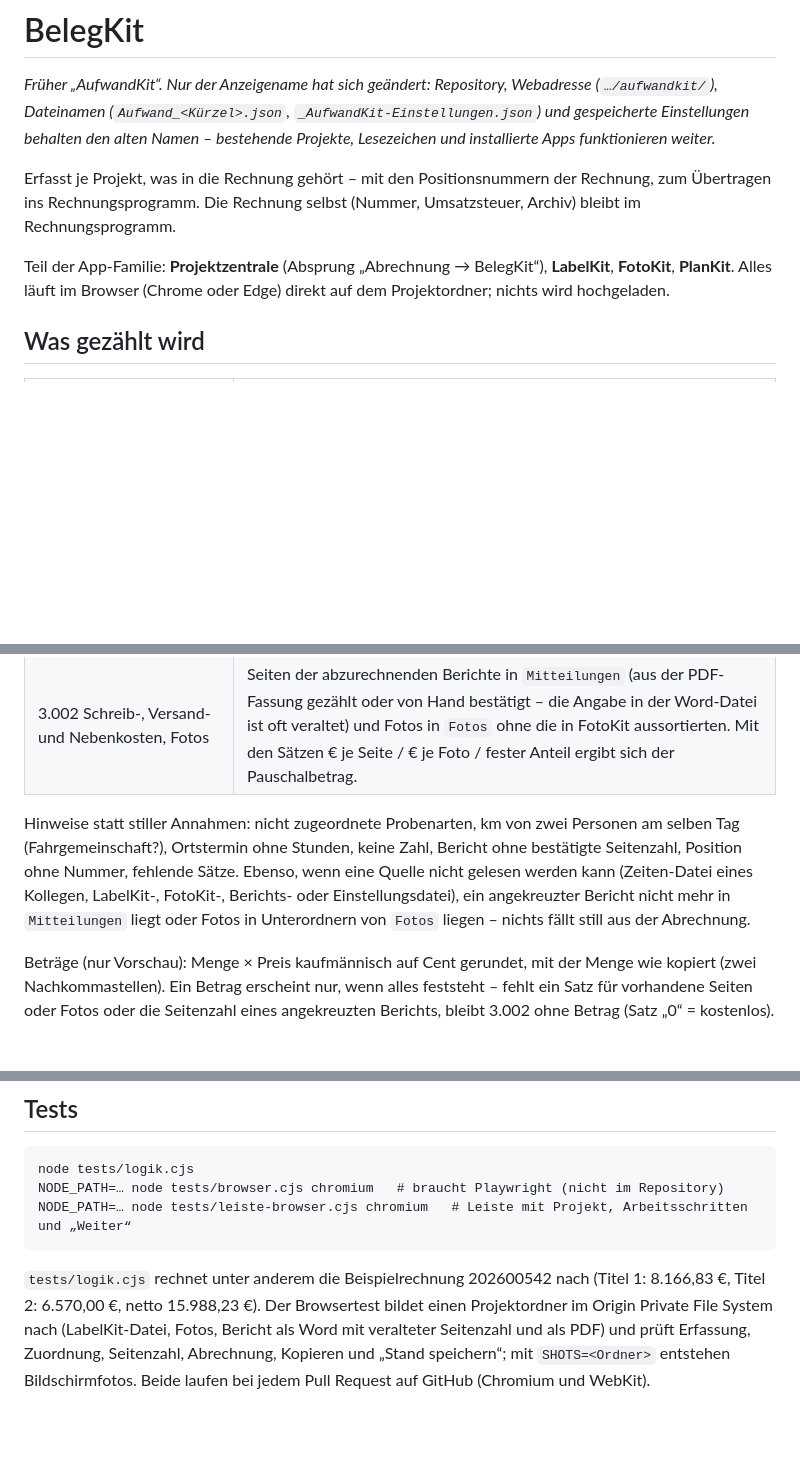
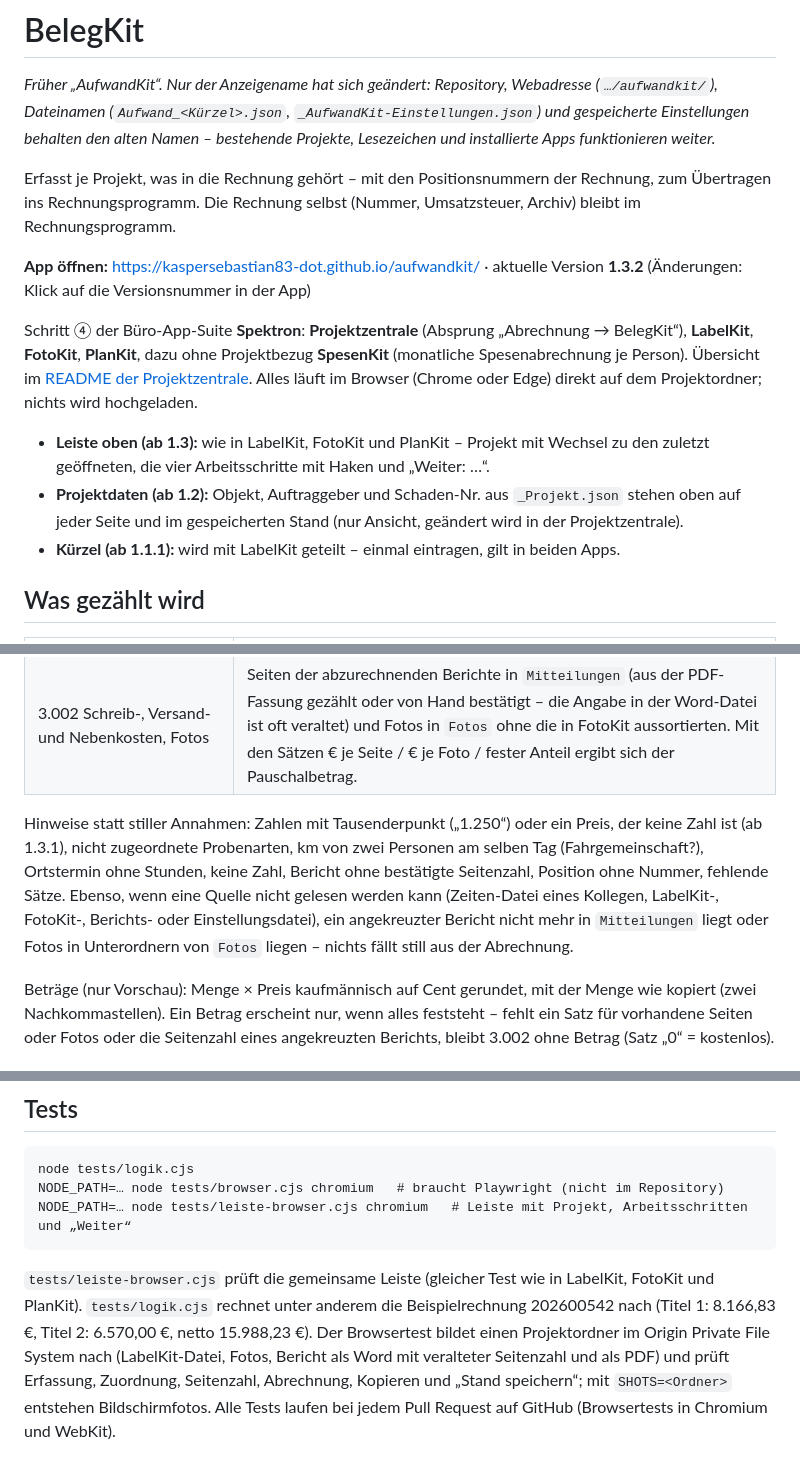
Before and after one commit to kaspersebastian83-dot/aufwandkit, a Markdown page: README.md, 3 parts joined by grey strips. Drawn GitHub-style; blank space fills up the shorter version.

Commit message:
Doku: App-Link, Version, Suite Spektron, Leiste, Projektdaten, Kürzel, Tests
Co-Authored-By: Claude Opus 5.5 <noreply@anthropic.com>
Claude-Session: https://claude.ai/code/session_018b7dKoWPn2VEvLuLLtuyMZ

````diff
--- a/README.md
+++ b/README.md
@@ -4,7 +4,13 @@
 
 Erfasst je Projekt, was in die Rechnung gehört – mit den Positionsnummern der Rechnung, zum Übertragen ins Rechnungsprogramm. Die Rechnung selbst (Nummer, Umsatzsteuer, Archiv) bleibt im Rechnungsprogramm.
 
-Teil der App-Familie: **Projektzentrale** (Absprung „Abrechnung → BelegKit“), **LabelKit**, **FotoKit**, **PlanKit**. Alles läuft im Browser (Chrome oder Edge) direkt auf dem Projektordner; nichts wird hochgeladen.
+**App öffnen:** https://kaspersebastian83-dot.github.io/aufwandkit/ · aktuelle Version **1.3.2** (Änderungen: Klick auf die Versionsnummer in der App)
+
+Schritt ④ der Büro-App-Suite **Spektron**: **Projektzentrale** (Absprung „Abrechnung → BelegKit“), **LabelKit**, **FotoKit**, **PlanKit**, dazu ohne Projektbezug **SpesenKit** (monatliche Spesenabrechnung je Person). Übersicht im [README der Projektzentrale](https://github.com/kaspersebastian83-dot/Projektzentrale#readme). Alles läuft im Browser (Chrome oder Edge) direkt auf dem Projektordner; nichts wird hochgeladen.
+
+- **Leiste oben (ab 1.3):** wie in LabelKit, FotoKit und PlanKit – Projekt mit Wechsel zu den zuletzt geöffneten, die vier Arbeitsschritte mit Haken und „Weiter: …“.
+- **Projektdaten (ab 1.2):** Objekt, Auftraggeber und Schaden-Nr. aus `_Projekt.json` stehen oben auf jeder Seite und im gespeicherten Stand (nur Ansicht, geändert wird in der Projektzentrale).
+- **Kürzel (ab 1.1.1):** wird mit LabelKit geteilt – einmal eintragen, gilt in beiden Apps.
 
 ## Was gezählt wird
 
@@ -15,7 +21,7 @@ Teil der App-Familie: **Projektzentrale** (Absprung „Abrechnung → BelegKit
 | Titel 3 – Stunden Auswertung / Bericht | „Meine Zeiten“, Tätigkeit „Auswertung / Bericht“. |
 | 3.002 Schreib-, Versand- und Nebenkosten, Fotos | Seiten der abzurechnenden Berichte in `Mitteilungen` (aus der PDF-Fassung gezählt oder von Hand bestätigt – die Angabe in der Word-Datei ist oft veraltet) und Fotos in `Fotos` ohne die in FotoKit aussortierten. Mit den Sätzen € je Seite / € je Foto / fester Anteil ergibt sich der Pauschalbetrag. |
 
-Hinweise statt stiller Annahmen: nicht zugeordnete Probenarten, km von zwei Personen am selben Tag (Fahrgemeinschaft?), Ortstermin ohne Stunden, keine Zahl, Bericht ohne bestätigte Seitenzahl, Position ohne Nummer, fehlende Sätze. Ebenso, wenn eine Quelle nicht gelesen werden kann (Zeiten-Datei eines Kollegen, LabelKit-, FotoKit-, Berichts- oder Einstellungsdatei), ein angekreuzter Bericht nicht mehr in `Mitteilungen` liegt oder Fotos in Unterordnern von `Fotos` liegen – nichts fällt still aus der Abrechnung.
+Hinweise statt stiller Annahmen: Zahlen mit Tausenderpunkt („1.250“) oder ein Preis, der keine Zahl ist (ab 1.3.1), nicht zugeordnete Probenarten, km von zwei Personen am selben Tag (Fahrgemeinschaft?), Ortstermin ohne Stunden, keine Zahl, Bericht ohne bestätigte Seitenzahl, Position ohne Nummer, fehlende Sätze. Ebenso, wenn eine Quelle nicht gelesen werden kann (Zeiten-Datei eines Kollegen, LabelKit-, FotoKit-, Berichts- oder Einstellungsdatei), ein angekreuzter Bericht nicht mehr in `Mitteilungen` liegt oder Fotos in Unterordnern von `Fotos` liegen – nichts fällt still aus der Abrechnung.
 
 Beträge (nur Vorschau): Menge × Preis kaufmännisch auf Cent gerundet, mit der Menge wie kopiert (zwei Nachkommastellen). Ein Betrag erscheint nur, wenn alles feststeht – fehlt ein Satz für vorhandene Seiten oder Fotos oder die Seitenzahl eines angekreuzten Berichts, bleibt 3.002 ohne Betrag (Satz „0“ = kostenlos).
 
@@ -42,4 +48,4 @@ NODE_PATH=… node tests/browser.cjs chromium   # braucht Playwright (nicht im R
 NODE_PATH=… node tests/leiste-browser.cjs chromium   # Leiste mit Projekt, Arbeitsschritten und „Weiter“
 ```
 
-`tests/logik.cjs` rechnet unter anderem die Beispielrechnung 202600542 nach (Titel 1: 8.166,83 €, Titel 2: 6.570,00 €, netto 15.988,23 €). Der Browsertest bildet einen Projektordner im Origin Private File System nach (LabelKit-Datei, Fotos, Bericht als Word mit veralteter Seitenzahl und als PDF) und prüft Erfassung, Zuordnung, Seitenzahl, Abrechnung, Kopieren und „Stand speichern“; mit `SHOTS=<Ordner>` entstehen Bildschirmfotos. Beide laufen bei jedem Pull Request auf GitHub (Chromium und WebKit).
+`tests/leiste-browser.cjs` prüft die gemeinsame Leiste (gleicher Test wie in LabelKit, FotoKit und PlanKit). `tests/logik.cjs` rechnet unter anderem die Beispielrechnung 202600542 nach (Titel 1: 8.166,83 €, Titel 2: 6.570,00 €, netto 15.988,23 €). Der Browsertest bildet einen Projektordner im Origin Private File System nach (LabelKit-Datei, Fotos, Bericht als Word mit veralteter Seitenzahl und als PDF) und prüft Erfassung, Zuordnung, Seitenzahl, Abrechnung, Kopieren und „Stand speichern“; mit `SHOTS=<Ordner>` entstehen Bildschirmfotos. Alle Tests laufen bei jedem Pull Request auf GitHub (Browsertests in Chromium und WebKit).
````
